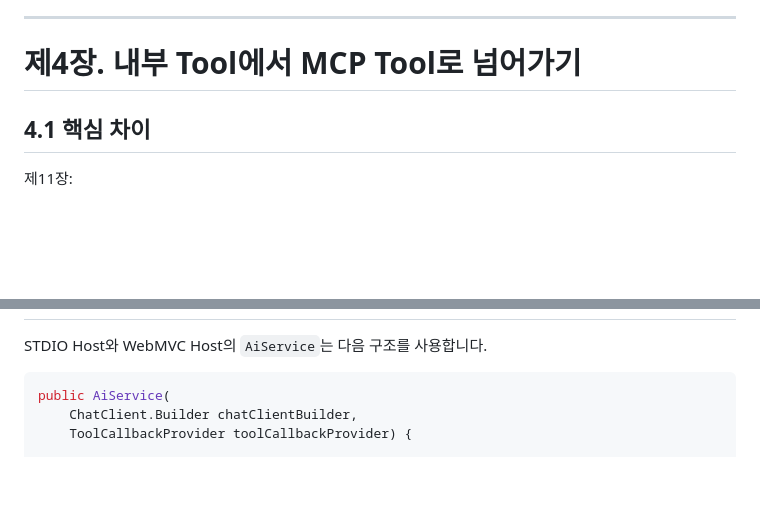
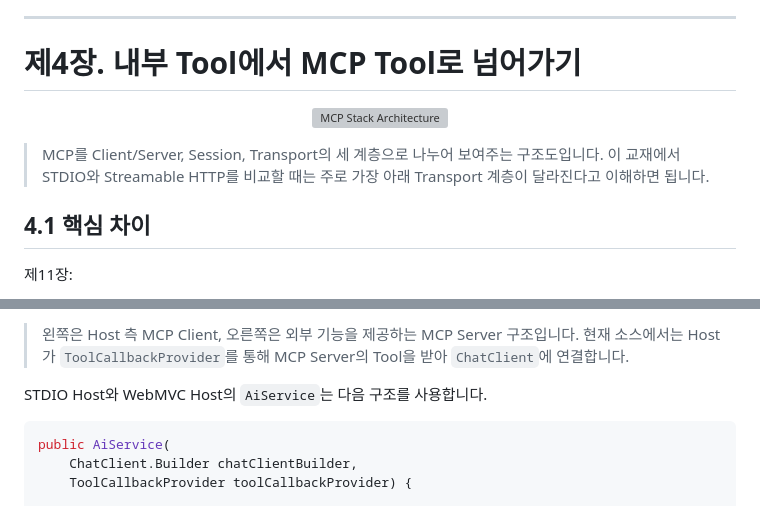
Before and after one commit to comstudynews/springai-20260702, a Markdown page: README.md, 2 parts joined by grey strips. Drawn GitHub-style; blank space fills up the shorter version; grey boxes are pictures that could not be loaded.

```diff
--- a/README.md
+++ b/README.md
@@ -549,6 +561,12 @@ http://localhost:8080/tool-search
 
 # 제4장. 내부 Tool에서 MCP Tool로 넘어가기
 
+<p align="center">
+  <img src="docs/images/mcp-stack.svg" alt="MCP Stack Architecture" width="760">
+</p>
+
+> MCP를 Client/Server, Session, Transport의 세 계층으로 나누어 보여주는 구조도입니다. 이 교재에서 STDIO와 Streamable HTTP를 비교할 때는 주로 가장 아래 Transport 계층이 달라진다고 이해하면 됩니다.
+
 ## 4.1 핵심 차이
 
 제11장:
@@ -586,3 +618,4 @@ public String getCurrentDateTime() { ... }
+> 왼쪽은 Host 측 MCP Client, 오른쪽은 외부 기능을 제공하는 MCP Server 구조입니다. 현재 소스에서는 Host가 `ToolCallbackProvider`를 통해 MCP Server의 Tool을 받아 `ChatClient`에 연결합니다.
 
 STDIO Host와 WebMVC Host의 `AiService`는 다음 구조를 사용합니다.
 
```
Also changed, not shown: other parts of README.md (+38 -0 lines), docs/images/README.md (added, +15 -0 lines), docs/images/java-mcp-client-architecture.jpg (added), docs/images/java-mcp-server-architecture.jpg (added), docs/images/spring-ai-agent-loop.png (added), docs/images/spring-ai-tool-calling-advisor-flow.png (added), 1 other file.
